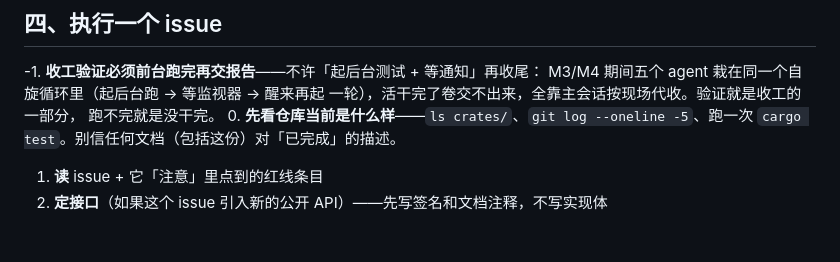
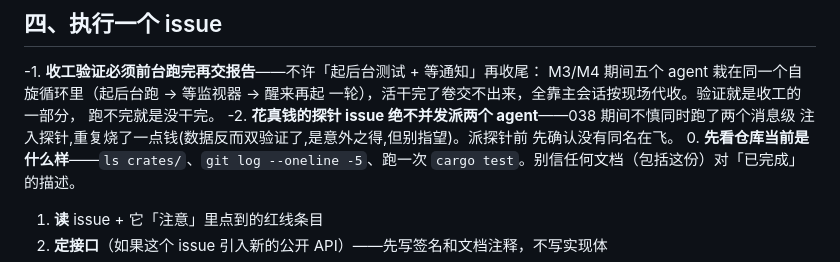
Before and after one commit to allroad88888888/einfach-agent-rust, a Markdown page: docs/WORKFLOW.md, the part around the change. Drawn GitHub-style; blank space fills up the shorter version.

Commit message:
038 收尾:文件名对齐(system_inject/system-inject.json)+ WORKFLOW 记探针并发教训

```diff
--- a/docs/WORKFLOW.md
+++ b/docs/WORKFLOW.md
@@ -98,6 +98,9 @@
    M3/M4 期间五个 agent 栽在同一个自旋循环里（起后台跑 → 等监视器 → 醒来再起
    一轮），活干完了卷交不出来，全靠主会话按现场代收。验证就是收工的一部分，
    跑不完就是没干完。
+-2. **花真钱的探针 issue 绝不并发派两个 agent**——038 期间不慎同时跑了两个消息级
+   注入探针,重复烧了一点钱(数据反而双验证了,是意外之得,但别指望)。派探针前
+   先确认没有同名在飞。
 0. **先看仓库当前是什么样**——`ls crates/`、`git log --oneline -5`、跑一次
    `cargo test`。别信任何文档（包括这份）对「已完成」的描述。
 1. **读** issue + 它「注意」里点到的红线条目
```
